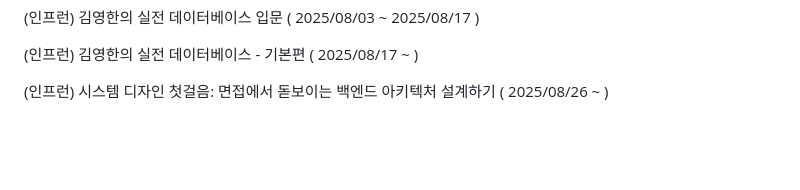
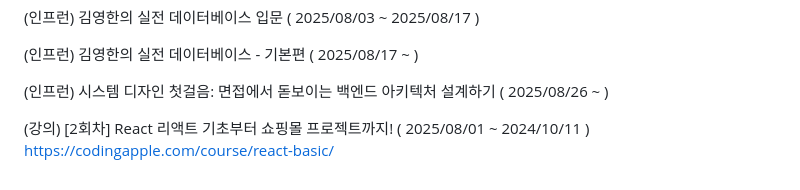
Before and after one commit to YeongBinByeon/clone_coding, a Markdown page: README.md, the part around the change. Rendered like a GitHub page; blank space fills up the shorter version.

```diff
--- a/README.md
+++ b/README.md
@@ -348,3 +348,6 @@ https://codingapple.com/course/typescript-crash-course/
 (인프런) 김영한의 실전 데이터베이스 - 기본편 ( 2025/08/17 ~ )
 
 (인프런) 시스템 디자인 첫걸음: 면접에서 돋보이는 백엔드 아키텍처 설계하기 ( 2025/08/26 ~ )
+
+(강의) [2회차] React 리액트 기초부터 쇼핑몰 프로젝트까지! ( 2025/08/01 ~ 2024/10/11 )
+https://codingapple.com/course/react-basic/
```
